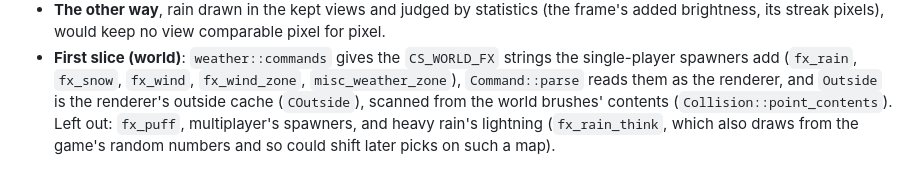
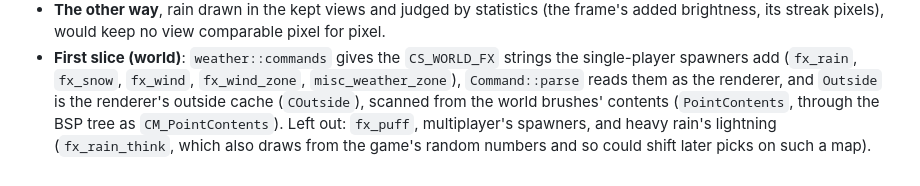
Before and after one commit to cmprssd/swjkja, a Markdown page: docs/DECISIONS.md, the part around the change. Drawn GitHub-style.

Commit message:
docs(decisions): the outside scan goes through the BSP tree
Co-Authored-By: Claude Opus 5.5 <noreply@anthropic.com>

```diff
--- a/docs/DECISIONS.md
+++ b/docs/DECISIONS.md
@@ -1097,6 +1097,7 @@ and drawing such pipes some other way, would match no view held still.
   single-player spawners add (`fx_rain`, `fx_snow`, `fx_wind`, `fx_wind_zone`,
   `misc_weather_zone`), `Command::parse` reads them as the renderer, and `Outside`
   is the renderer's outside cache (`COutside`), scanned from the world brushes'
-  contents (`Collision::point_contents`). Left out: `fx_puff`, multiplayer's
-  spawners, and heavy rain's lightning (`fx_rain_think`, which also draws from the
-  game's random numbers and so could shift later picks on such a map).
+  contents (`PointContents`, through the BSP tree as `CM_PointContents`). Left
+  out: `fx_puff`, multiplayer's spawners, and heavy rain's lightning
+  (`fx_rain_think`, which also draws from the game's random numbers and so could
+  shift later picks on such a map).
```
